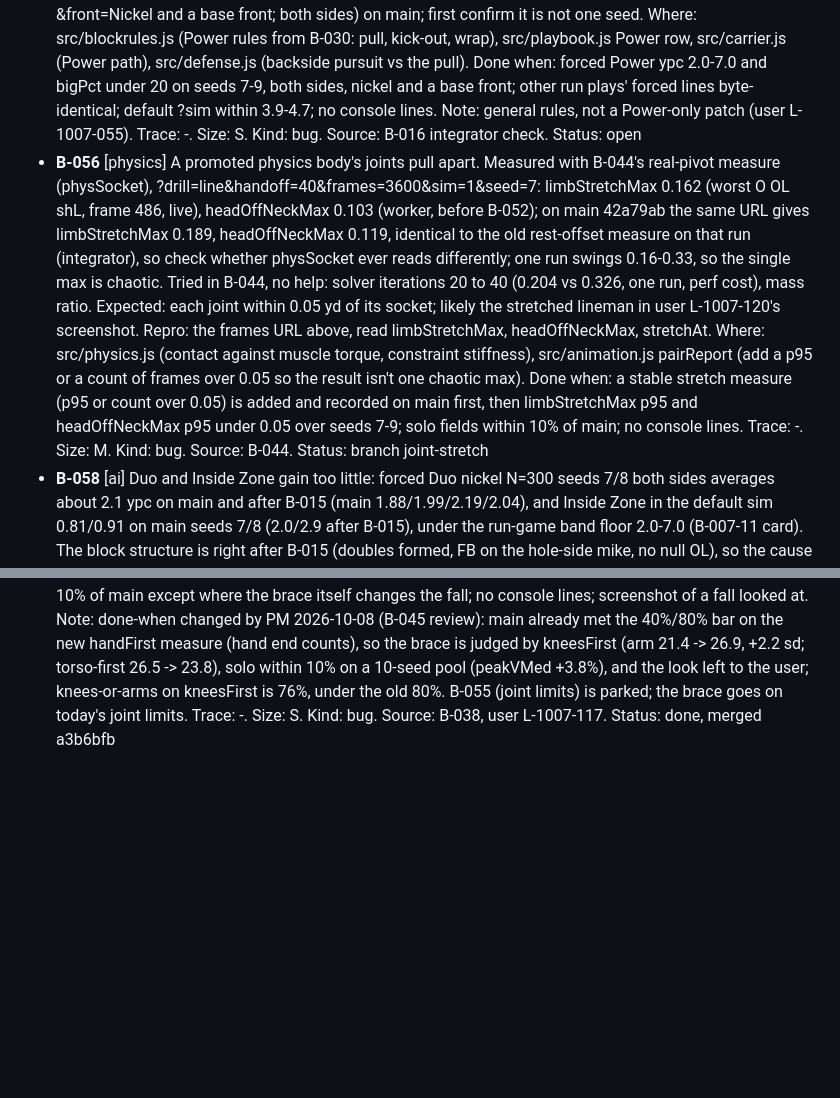
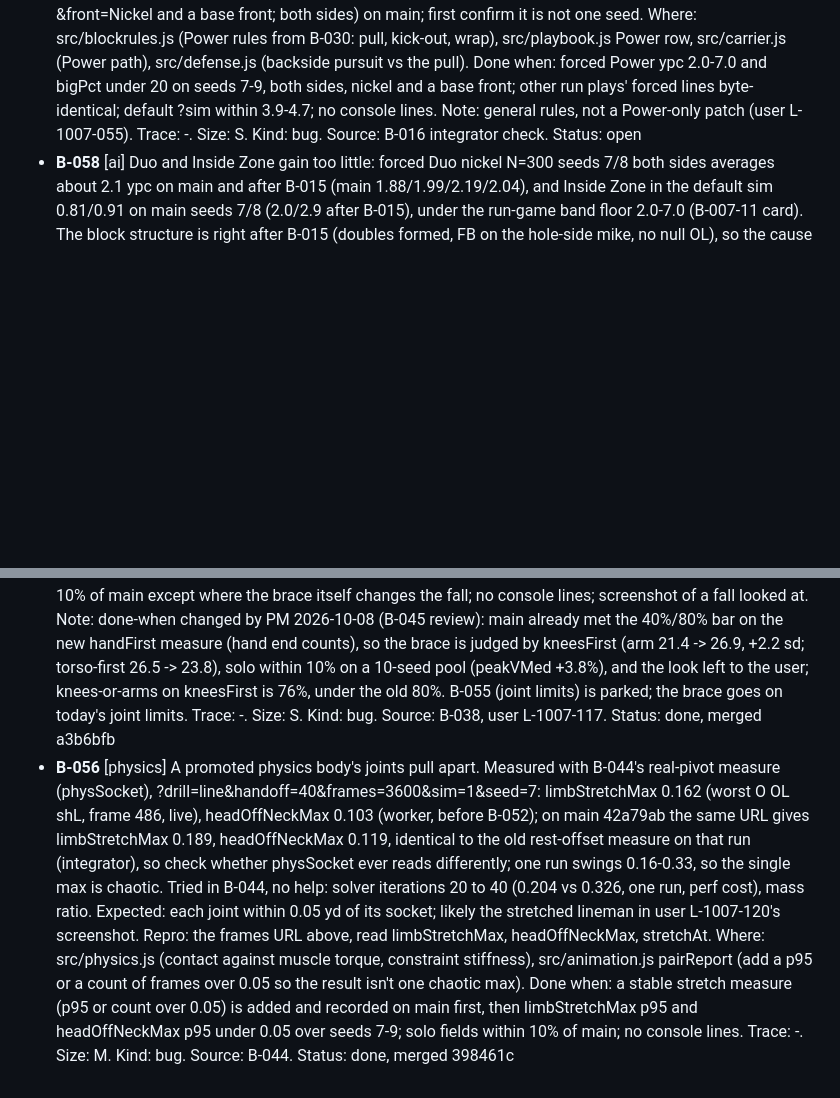
Before and after one commit to bsturrock/football, a Markdown page: docs/BACKLOG.md, 2 parts joined by grey strips. Rendered like a GitHub page; blank space fills up the shorter version.

Commit message:
B-056 done, merged 398461c
Co-Authored-By: Claude Opus 5.5 <noreply@anthropic.com>

```diff
--- a/docs/BACKLOG.md
+++ b/docs/BACKLOG.md
@@ -32,7 +32,6 @@ Items and tasks (features are names, not ids; see ## Features):
 - **B-039** [ai] A blocker's bust does not cost the offense yards: the run game is as good with blockers who don't know the scheme as with ones who do. Measured on main 2b4c3ae (N=300, seeds 7-9 pooled, ?sim=300&seed=S&know=K): bust rate follows knowledge (know 20: 9.5%, 35: 6.8%, 60: 2.3%, 99: 0) but ypc does not (4.91 / 3.97 / 4.27 / 4.20) and stuffs barely move (24.1 / 21.9 / 23.5 / 20.8); all three seeds put know 20 above know 99 on ypc. Expected: a play with a bust is clearly worse on average (a free defender or a late guard shows in the result), so low-knowledge lines run worse. Repro: the four runs above; dumps in the PM scratchpad bustdir. Where: src/blockrules.js (resolveBlocks bust targets: a wrong-man bust may still block a defender who matters, or the freed man may not be in the play), src/defense.js (does the freed defender attack the hole), src/sim.js (a per-play split: ypc and stuff rate on plays with and without a bust). Done when: the sim reports ypc and stuffPct for plays with a bust vs without; with-bust plays average at least 1.0 ypc worse and stuff more at know 35 (N=300, seeds 7-9 pooled); default pooled numbers stay in the B-006-7 bands; no console lines. Note: first step is the per-play split, to see whether busts cost nothing or the cost is hidden by noise; the fix is a general rule, not a tuned penalty (user L-1007-055). Trace: -. Size: M. Kind: bug. Source: B-032 direction check. Status: open
 - **B-048** [core] The pass-rush sim cannot be judged against the NFL pressure rate because the QB stands still: after B-026 (pass-rush 3ef35fd), ?sim=100&seed=7..9&pass=1 (Slants, 11 Gun) has the QB hold 3.5 s with no drop and no throw, giving within2yd3sPct 99 and sackPct 82-85 on all three seeds (tPressMedian 1.50-1.57 s; about 89% of rushers still in a battle at 1 s). Expected: under &pass the QB takes his play's drop and the play ends at a throw time (about 2.5 s, a named constant) or a sack, so within2yd3sPct and sackPct can be read against the NFL (about 30-35% pressure, 6-7% sacks). Repro: ?sim=100&seed=7&pass=1, read pressure. Where: src/sim.js (pass block, PRESS_END), the QB drop in src/offense.js or src/cpu.js (read only unless a hook is approved). Done when: the QB drops per play and the play ends at the throw time or a sack; the pressure line on seeds 7-9 is reported; if pressure is outside 25-45% a shed-odds tuning item is filed with the numbers; default ?sim line byte-identical; no console lines. Trace: -. Size: S. Kind: tooling. Source: B-026 review. Status: open
 - **B-050** [ai] Power gains far too much when forced: integrator's forced sim on main d425a69 and 3fed457 (?sim=100&seed=7&play=Power, front drawn) gives ypc 13.4, bigPct 28, stuffPct 12, while Inside Zone gives 1.6 and Counter 6.2 on the same seed. Expected: Power in the run-game band (ypc 2.0-7.0 forced, big runs well under 20%), like the other gap plays. Repro: ?sim=100&seed=7&play=Power (and seeds 8, 9; &front=Nickel and a base front; both sides) on main; first confirm it is not one seed. Where: src/blockrules.js (Power rules from B-030: pull, kick-out, wrap), src/playbook.js Power row, src/carrier.js (Power path), src/defense.js (backside pursuit vs the pull). Done when: forced Power ypc 2.0-7.0 and bigPct under 20 on seeds 7-9, both sides, nickel and a base front; other run plays' forced lines byte-identical; default ?sim within 3.9-4.7; no console lines. Note: general rules, not a Power-only patch (user L-1007-055). Trace: -. Size: S. Kind: bug. Source: B-016 integrator check. Status: open
-- **B-056** [physics] A promoted physics body's joints pull apart. Measured with B-044's real-pivot measure (physSocket), ?drill=line&handoff=40&frames=3600&sim=1&seed=7: limbStretchMax 0.162 (worst O OL shL, frame 486, live), headOffNeckMax 0.103 (worker, before B-052); on main 42a79ab the same URL gives limbStretchMax 0.189, headOffNeckMax 0.119, identical to the old rest-offset measure on that run (integrator), so check whether physSocket ever reads differently; one run swings 0.16-0.33, so the single max is chaotic. Tried in B-044, no help: solver iterations 20 to 40 (0.204 vs 0.326, one run, perf cost), mass ratio. Expected: each joint within 0.05 yd of its socket; likely the stretched lineman in user L-1007-120's screenshot. Repro: the frames URL above, read limbStretchMax, headOffNeckMax, stretchAt. Where: src/physics.js (contact against muscle torque, constraint stiffness), src/animation.js pairReport (add a p95 or a count of frames over 0.05 so the result isn't one chaotic max). Done when: a stable stretch measure (p95 or count over 0.05) is added and recorded on main first, then limbStretchMax p95 and headOffNeckMax p95 under 0.05 over seeds 7-9; solo fields within 10% of main; no console lines. Trace: -. Size: M. Kind: bug. Source: B-044. Status: branch joint-stretch
 - **B-058** [ai] Duo and Inside Zone gain too little: forced Duo nickel N=300 seeds 7/8 both sides averages about 2.1 ypc on main and after B-015 (main 1.88/1.99/2.19/2.04), and Inside Zone in the default sim 0.81/0.91 on main seeds 7/8 (2.0/2.9 after B-015), under the run-game band floor 2.0-7.0 (B-007-11 card). The block structure is right after B-015 (doubles formed, FB on the hole-side mike, no null OL), so the cause is elsewhere: worker guess physics (double-team drive, leg force) or the defense (fits, pursuit), unverified. Expected: both inside-zone-family plays inside 2.0-7.0 forced, like the gap plays. Repro: ?sim=300&seed=7&play=Duo&dpers=nickel&side=L|R, ?sim=300&seed=7&play=Inside%20Zone; read ypc, freeBox, blkEv. Where: find the cause first (src/blocking.js double drive, src/defense.js fits and pursuit, src/blockrules.js climb timing with B-012); tune the system, not one play (user L-1007-057). Done when: cause named with evidence; Duo and IZ forced ypc in 2.0-7.0 pooled over seeds 7-9 N=300; other plays move under 20%; no console lines. Note: run tuning waits for the user's go (L-1007-059); speeds may change with B-034 first. Trace: -. Size: M. Kind: bug. Source: B-015 review. Status: open
 ## Backlog
 
@@ -91,3 +87,4 @@ Items and tasks (features are names, not ids; see ## Features):
 - **B-057** [ai] The second tight end on Duo has no man on most snaps. After B-015's claim reserve the covered DL goes to the LT, and TE2's `on` and `reach` both skip the reserved man: forced Duo nickel seed 7 N=100 (21 I, 12 Under, 22 Heavy), TE2 blk null on 64 of 100 plays on L and 71 on R (main had him on DL0 on 65). Expected: TE2 always has a job (a backside double, a backer, or the nearest threat). Repro: ?sim=100&seed=7&play=Duo&dpers=nickel&side=L, read the snap assignments (blkEv). Where: src/playbook.js (Duo EXTRAS rules for TE2: add a `backer` or `any` fallback), src/blockrules.js only if a new rule kind is needed. Done when: TE2 null under 10% on both sides; no OL null; Duo forced ypc not lower than main pooled over seeds 7-8 N=300; no console lines. Trace: -. Size: S. Kind: bug. Source: B-015 review. Status: closed 2026-10-08: not a bug: per B-047's measure TE2 is not on the field in those Duo formations (0 live frames counted), so nobody stands idle
 - **B-059** [render] The frames check's lineman hand measure expects every hand on the ball line, so it can't see a real hand error since the V set. After B-053 (ol-v-set) the guards and tackles set 0.25 and 0.5 yd back by design, and nzHandErr reads 0.538 (was 0.075), so any hand error under about 0.5 yd is hidden. Expected: each lineman's expected hand spot is the ball tip minus his slot's setback (OL_SETBACK, TE_BACK from formations.js), so nzHandErr is back near its B-052 level. Repro: ?drill=line&frames=40&sim=1&seed=7, read nzHandErr. Where: src/animation.js pairReport nz* loop (around :313). Done when: nzHandErr at most 0.1 on the V; nzGap, nzCHand, nzHandH unchanged; the animation.js header names the per-slot rule; no console lines. Trace: -. Size: S. Kind: tooling. Source: B-053 review. Status: done, merged c384bc3
 - **B-045** [physics] A falling player does not reach out to brace: arms stay put while he goes down. User L-1007-117: "Players should like reach out to brace for falls, knees bend etc and hit first, right now they kind of fall like a tree lol". Measured (B-038 branch, seeds 7/8 N=300): first turf contact is an arm on about 21-25% of falls; no arm pose target while falling. Expected: once a player is off his feet and falling, shoulders reach forward and down and elbows bend so the hands meet the turf first or with the knees. Repro: ?sim=300&seed=7, read kneesFirst (first-touch part shares); in the browser watch a solo tackle. Where: src/physics.js (physMuscles: an arm target while falling, gated off-feet and not engaged). Done when: arm or hand first-touch share on falls at least 40% with knees-or-arms first at least 80%; solo-hit fields within 10% of main except where the brace itself changes the fall; no console lines; screenshot of a fall looked at. Note: done-when changed by PM 2026-10-08 (B-045 review): main already met the 40%/80% bar on the new handFirst measure (hand end counts), so the brace is judged by kneesFirst (arm 21.4 -> 26.9, +2.2 sd; torso-first 26.5 -> 23.8), solo within 10% on a 10-seed pool (peakVMed +3.8%), and the look left to the user; knees-or-arms on kneesFirst is 76%, under the old 80%. B-055 (joint limits) is parked; the brace goes on today's joint limits. Trace: -. Size: S. Kind: bug. Source: B-038, user L-1007-117. Status: done, merged a3b6bfb
+- **B-056** [physics] A promoted physics body's joints pull apart. Measured with B-044's real-pivot measure (physSocket), ?drill=line&handoff=40&frames=3600&sim=1&seed=7: limbStretchMax 0.162 (worst O OL shL, frame 486, live), headOffNeckMax 0.103 (worker, before B-052); on main 42a79ab the same URL gives limbStretchMax 0.189, headOffNeckMax 0.119, identical to the old rest-offset measure on that run (integrator), so check whether physSocket ever reads differently; one run swings 0.16-0.33, so the single max is chaotic. Tried in B-044, no help: solver iterations 20 to 40 (0.204 vs 0.326, one run, perf cost), mass ratio. Expected: each joint within 0.05 yd of its socket; likely the stretched lineman in user L-1007-120's screenshot. Repro: the frames URL above, read limbStretchMax, headOffNeckMax, stretchAt. Where: src/physics.js (contact against muscle torque, constraint stiffness), src/animation.js pairReport (add a p95 or a count of frames over 0.05 so the result isn't one chaotic max). Done when: a stable stretch measure (p95 or count over 0.05) is added and recorded on main first, then limbStretchMax p95 and headOffNeckMax p95 under 0.05 over seeds 7-9; solo fields within 10% of main; no console lines. Trace: -. Size: M. Kind: bug. Source: B-044. Status: done, merged 398461c
```
Also changed, not shown: other parts of docs/BACKLOG.md (+0 -3 lines).
